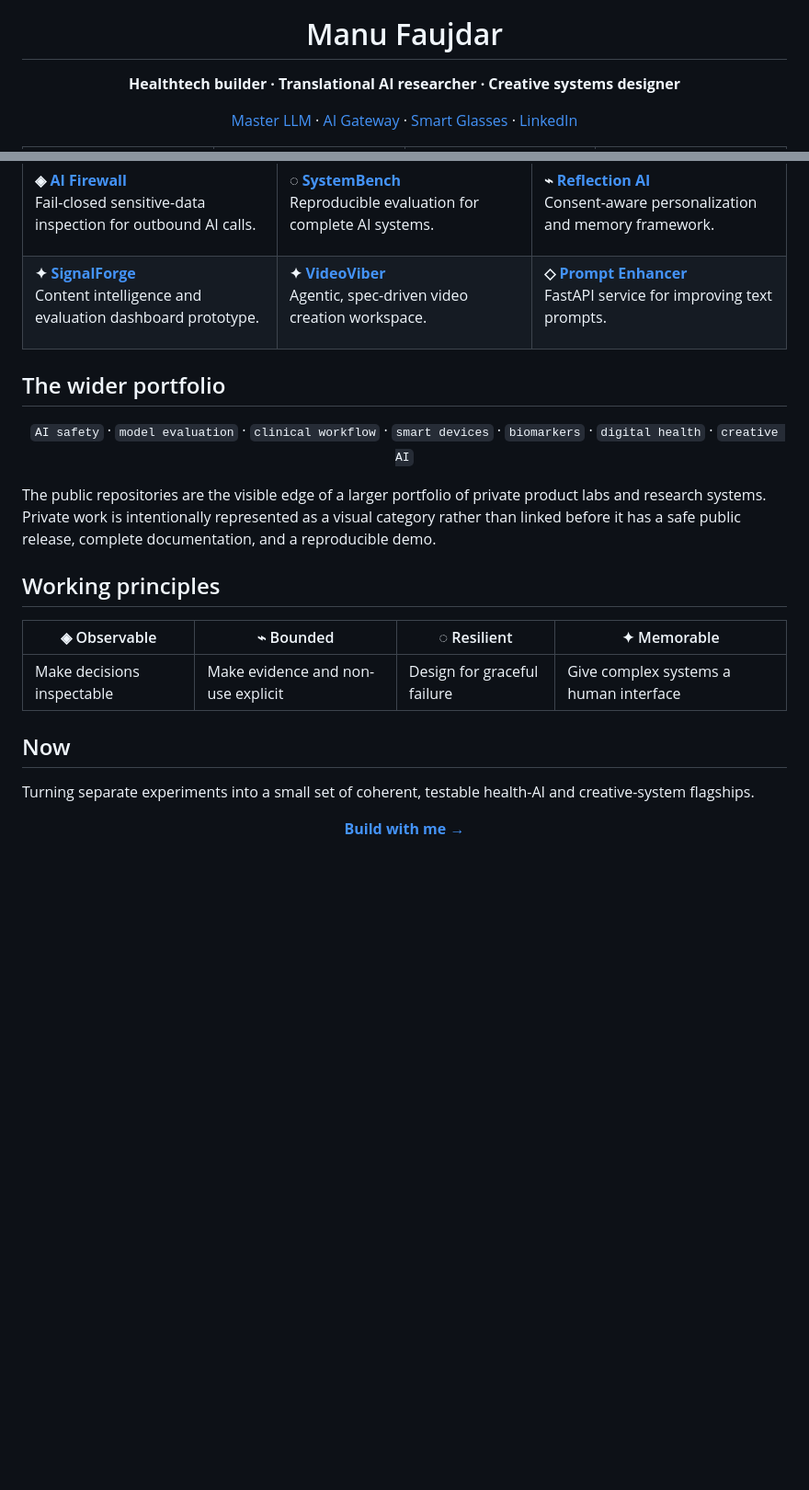
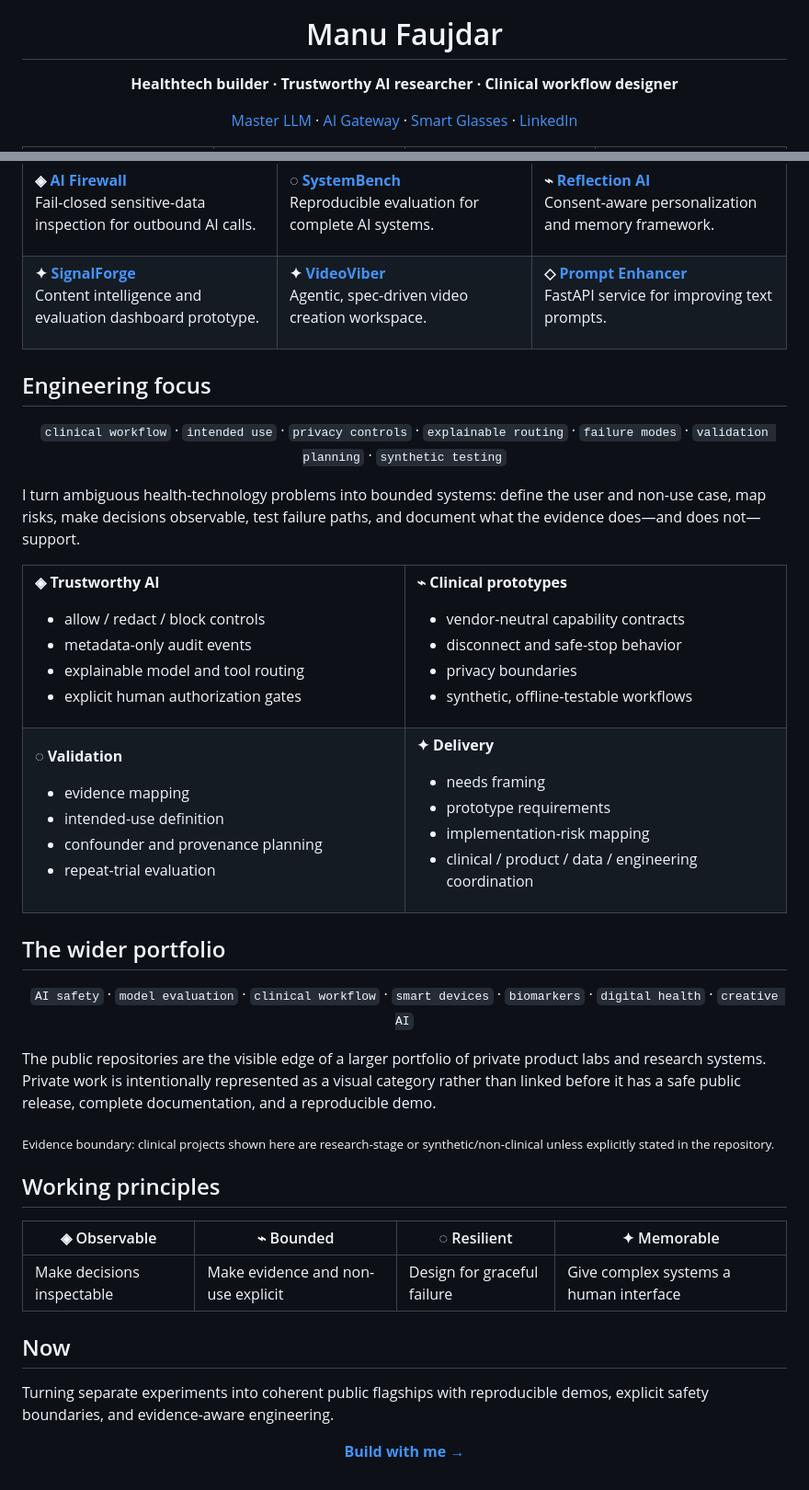
Before and after one commit to manufaujdar/manufaujdar, a Markdown page: README.md, 2 parts joined by grey strips. Shown at 92% size. GitHub-like rendering; blank space fills up the shorter version.

Commit message:
Align profile with CV engineering focus

```diff
--- a/README.md
+++ b/README.md
@@ -6,7 +6,7 @@
 
 <h1>Manu Faujdar</h1>
 
-<p><strong>Healthtech builder · Translational AI researcher · Creative systems designer</strong></p>
+<p><strong>Healthtech builder · Trustworthy AI researcher · Clinical workflow designer</strong></p>
 
 <p>
   <a href="https://masterllm.ai">Master LLM</a> ·
@@ -96,6 +96,63 @@ FastAPI service for improving text prompts.
 </tr>
 </table>
 
+## Engineering focus
+
+<div align="center">
+
+`clinical workflow` · `intended use` · `privacy controls` · `explainable routing` · `failure modes` · `validation planning` · `synthetic testing`
+
+</div>
+
+I turn ambiguous health-technology problems into bounded systems: define the user and non-use case, map risks, make decisions observable, test failure paths, and document what the evidence does—and does not—support.
+
+<table>
+<tr>
+<td width="50%" valign="top">
+
+**◈ Trustworthy AI**
+
+- allow / redact / block controls
+- metadata-only audit events
+- explainable model and tool routing
+- explicit human authorization gates
+
+</td>
+<td width="50%" valign="top">
+
+**⌁ Clinical prototypes**
+
+- vendor-neutral capability contracts
+- disconnect and safe-stop behavior
+- privacy boundaries
+- synthetic, offline-testable workflows
+
+</td>
+</tr>
+<tr>
+<td width="50%" valign="top">
+
+**◌ Validation**
+
+- evidence mapping
+- intended-use definition
+- confounder and provenance planning
+- repeat-trial evaluation
+
+</td>
+<td width="50%" valign="top">
+
+**✦ Delivery**
+
+- needs framing
+- prototype requirements
+- implementation-risk mapping
+- clinical / product / data / engineering coordination
+
+</td>
+</tr>
+</table>
+
 ## The wider portfolio
 
 <div align="center">
@@ -106,6 +163,8 @@ FastAPI service for improving text prompts.
 
 The public repositories are the visible edge of a larger portfolio of private product labs and research systems. Private work is intentionally represented as a visual category rather than linked before it has a safe public release, complete documentation, and a reproducible demo.
 
+<sub>Evidence boundary: clinical projects shown here are research-stage or synthetic/non-clinical unless explicitly stated in the repository.</sub>
+
 ## Working principles
 
 | ◈ Observable | ⌁ Bounded | ◌ Resilient | ✦ Memorable |
@@ -114,7 +173,7 @@ The public repositories are the visible edge of a larger portfolio of private pr
 
 ## Now
 
-Turning separate experiments into a small set of coherent, testable health-AI and creative-system flagships.
+Turning separate experiments into coherent public flagships with reproducible demos, explicit safety boundaries, and evidence-aware engineering.
 
 <div align="center">
 
```
